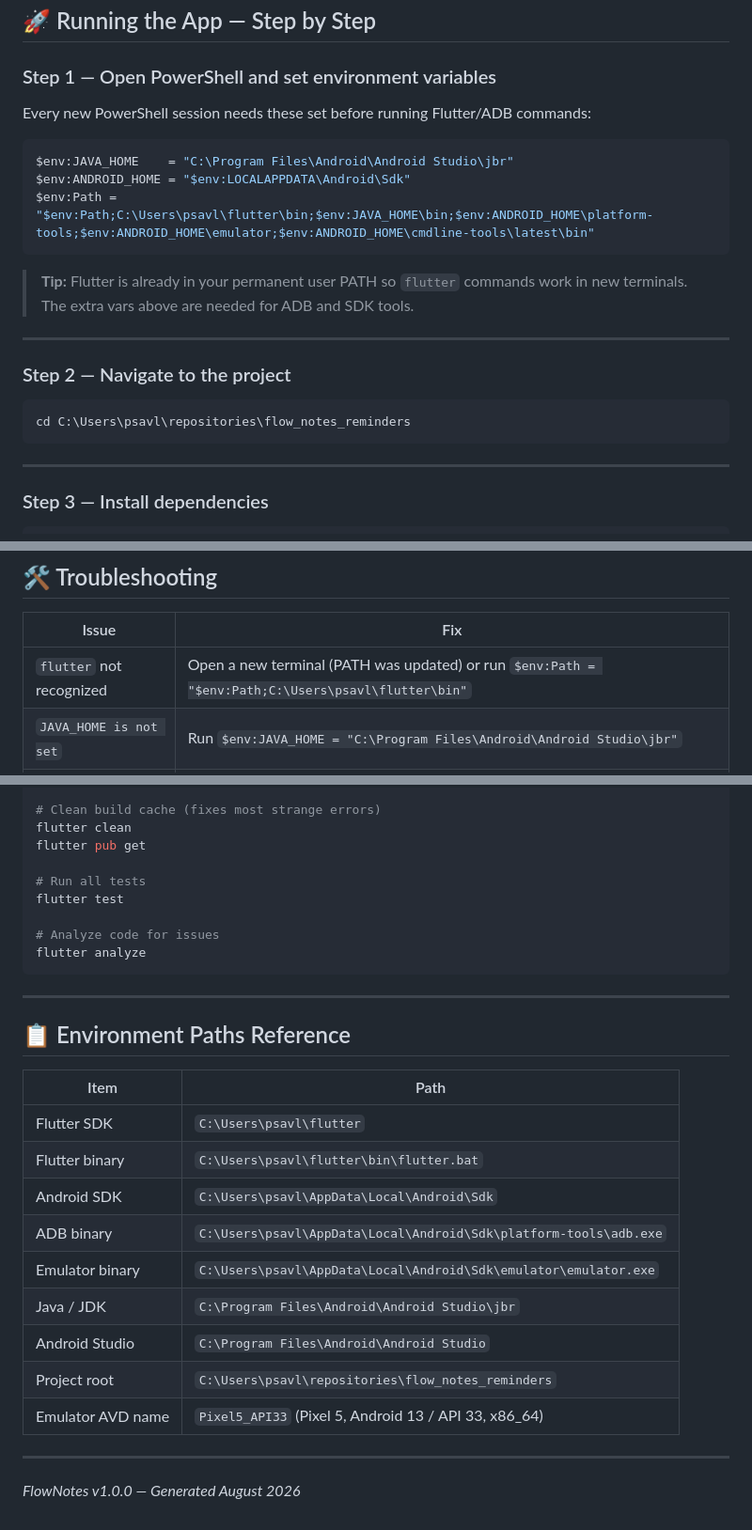
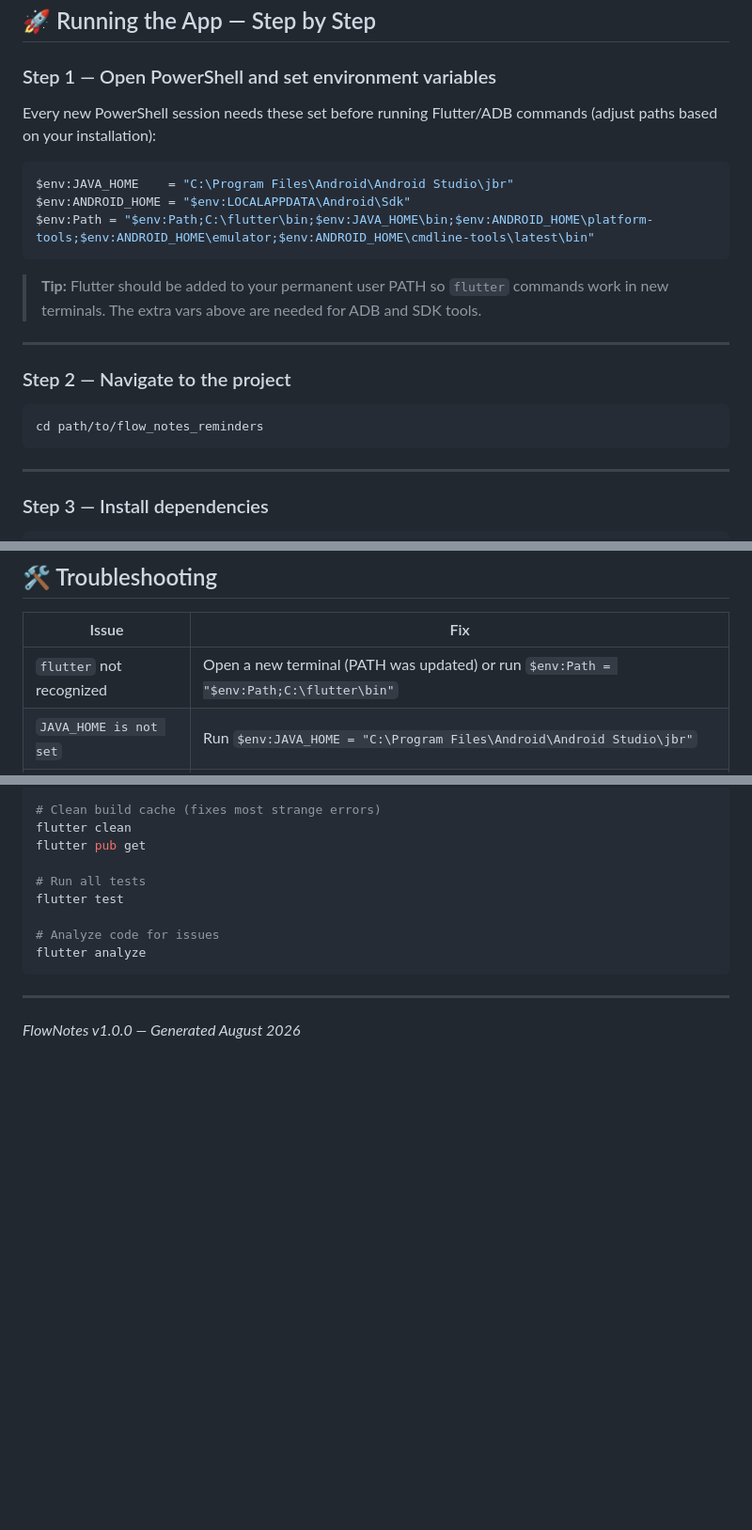
Before and after one commit to punit2000/mindflow_app, a Markdown page: README.md, 3 parts joined by grey strips. Shown at 94% size. Drawn GitHub-style; blank space fills up the shorter version.

Commit message:
Scrub personal paths from README

````diff
--- a/README.md
+++ b/README.md
@@ -135,22 +133,22 @@ Must be **enabled** for Flutter symlinks to work.
 
 ### Step 1 — Open PowerShell and set environment variables
 
-Every new PowerShell session needs these set before running Flutter/ADB commands:
+Every new PowerShell session needs these set before running Flutter/ADB commands (adjust paths based on your installation):
 
 ```powershell
 $env:JAVA_HOME    = "C:\Program Files\Android\Android Studio\jbr"
 $env:ANDROID_HOME = "$env:LOCALAPPDATA\Android\Sdk"
-$env:Path = "$env:Path;C:\Users\psavl\flutter\bin;$env:JAVA_HOME\bin;$env:ANDROID_HOME\platform-tools;$env:ANDROID_HOME\emulator;$env:ANDROID_HOME\cmdline-tools\latest\bin"
+$env:Path = "$env:Path;C:\flutter\bin;$env:JAVA_HOME\bin;$env:ANDROID_HOME\platform-tools;$env:ANDROID_HOME\emulator;$env:ANDROID_HOME\cmdline-tools\latest\bin"
 ```
 
-> **Tip:** Flutter is already in your permanent user PATH so `flutter` commands work in new terminals. The extra vars above are needed for ADB and SDK tools.
+> **Tip:** Flutter should be added to your permanent user PATH so `flutter` commands work in new terminals. The extra vars above are needed for ADB and SDK tools.
 
 ---
 
 ### Step 2 — Navigate to the project
 
 ```powershell
-cd C:\Users\psavl\repositories\flow_notes_reminders
+cd path/to/flow_notes_reminders
 ```
 
 ---
@@ -303,7 +300,7 @@ All 5 unit tests should pass (models, storage, notification scheduling).
 
 | Issue | Fix |
 |-------|-----|
-| `flutter` not recognized | Open a new terminal (PATH was updated) or run `$env:Path = "$env:Path;C:\Users\psavl\flutter\bin"` |
+| `flutter` not recognized | Open a new terminal (PATH was updated) or run `$env:Path = "$env:Path;C:\flutter\bin"` |
 | `JAVA_HOME is not set` | Run `$env:JAVA_HOME = "C:\Program Files\Android\Android Studio\jbr"` |
 | `no emulators found` | Make sure the emulator window is open and booted. Check with `adb devices` |
 | `Gradle build failed` | Run `flutter clean` then `flutter pub get` then `flutter run` again |
@@ -352,20 +349,4 @@ flutter analyze
 
 ---
 
-## 📋 Environment Paths Reference
-
-| Item | Path |
-|------|------|
-| Flutter SDK | `C:\Users\psavl\flutter` |
-| Flutter binary | `C:\Users\psavl\flutter\bin\flutter.bat` |
-| Android SDK | `C:\Users\psavl\AppData\Local\Android\Sdk` |
-| ADB binary | `C:\Users\psavl\AppData\Local\Android\Sdk\platform-tools\adb.exe` |
-| Emulator binary | `C:\Users\psavl\AppData\Local\Android\Sdk\emulator\emulator.exe` |
-| Java / JDK | `C:\Program Files\Android\Android Studio\jbr` |
-| Android Studio | `C:\Program Files\Android\Android Studio` |
-| Project root | `C:\Users\psavl\repositories\flow_notes_reminders` |
-| Emulator AVD name | `Pixel5_API33` (Pixel 5, Android 13 / API 33, x86_64) |
-
----
-
 *FlowNotes v1.0.0 — Generated August 2026*
````
Also changed, not shown: other parts of README.md (+2 -5 lines).
